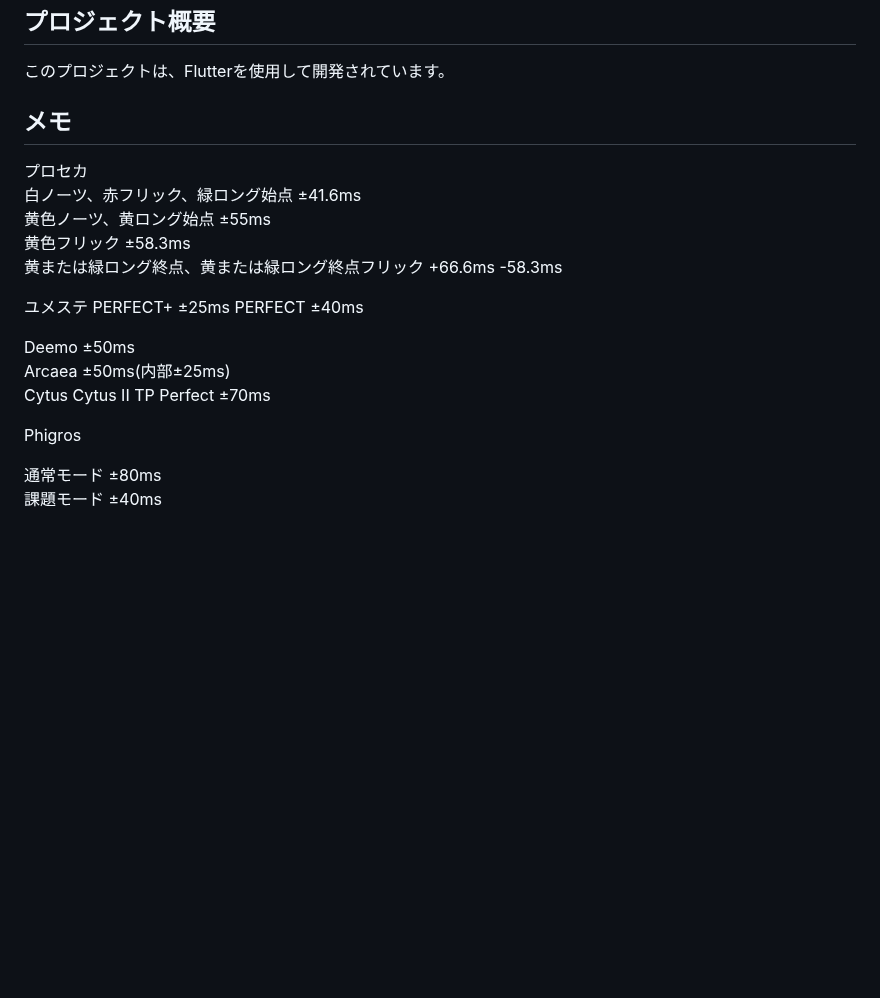
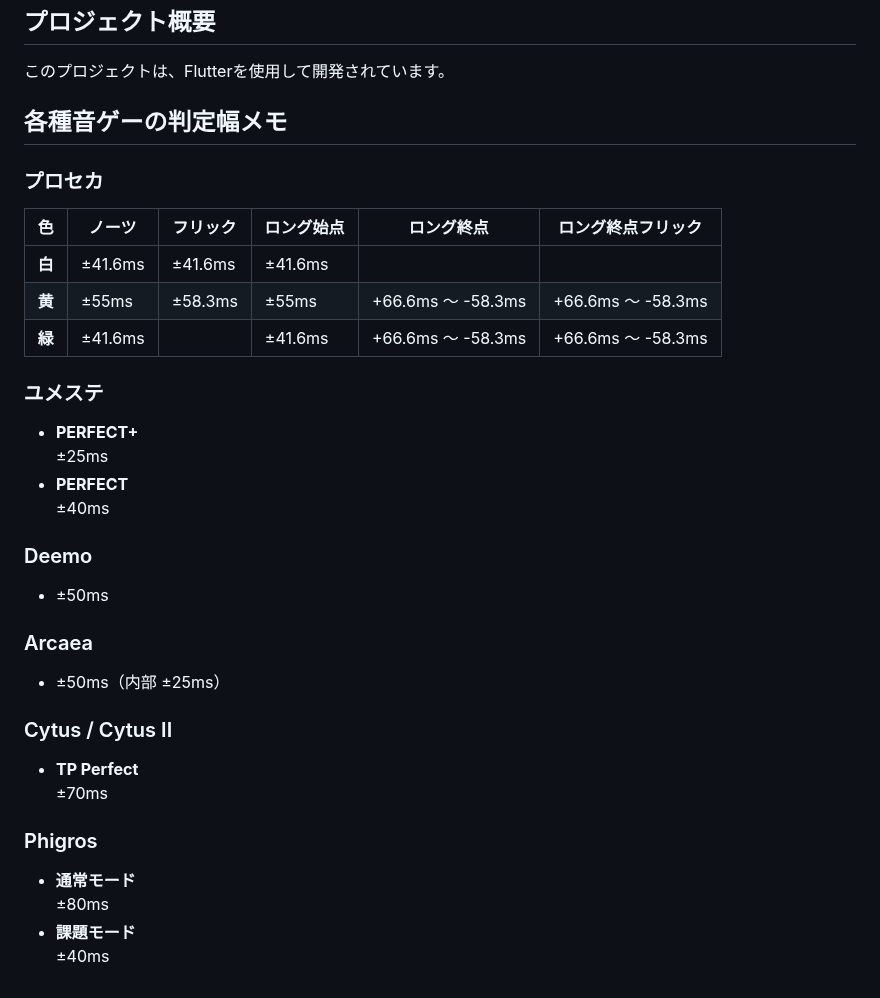
Before and after one commit to ryuya0124/musical_note_calculator, a Markdown page: README.md, the part around the change. Rendered like a GitHub page; blank space fills up the shorter version.

```diff
--- a/README.md
+++ b/README.md
@@ -94,22 +94,34 @@ Google Playは個人開発者に人権がなかった。
 ## プロジェクト概要
 このプロジェクトは、Flutterを使用して開発されています。
 
-## メモ
-プロセカ <br>
-白ノーツ、赤フリック、緑ロング始点 ±41.6ms <br>
-黄色ノーツ、黄ロング始点 ±55ms<br>
-黄色フリック ±58.3ms<br>
-黄または緑ロング終点、黄または緑ロング終点フリック +66.6ms -58.3ms<br>
+## 各種音ゲーの判定幅メモ
+### プロセカ
 
-ユメステ
-PERFECT+ ±25ms
-PERFECT ±40ms
+| 色          | ノーツ       | フリック     | ロング始点     | ロング終点         | ロング終点フリック   |
+|-------------|--------------|--------------|----------------|--------------------|----------------------|
+| **白**      | ±41.6ms      | ±41.6ms      | ±41.6ms        |                    |                      |
+| **黄**      | ±55ms        | ±58.3ms      | ±55ms          | +66.6ms ～ -58.3ms | +66.6ms ～ -58.3ms   |
+| **緑**      | ±41.6ms      |              | ±41.6ms        | +66.6ms ～ -58.3ms | +66.6ms ～ -58.3ms   |
 
-Deemo ±50ms <br>
-Arcaea ±50ms(内部±25ms) <br>
-Cytus Cytus II TP Perfect ±70ms <br>
 
-Phigros
+### ユメステ
+- **PERFECT+**
+  ±25ms
+- **PERFECT**
+  ±40ms
 
-通常モード ±80ms <br>
-課題モード ±40ms <br>
+### Deemo
+- ±50ms
+
+### Arcaea
+- ±50ms（内部 ±25ms）
+
+### Cytus / Cytus II
+- **TP Perfect**
+  ±70ms
+
+### Phigros
+- **通常モード**
+  ±80ms
+- **課題モード**
+  ±40ms
```
